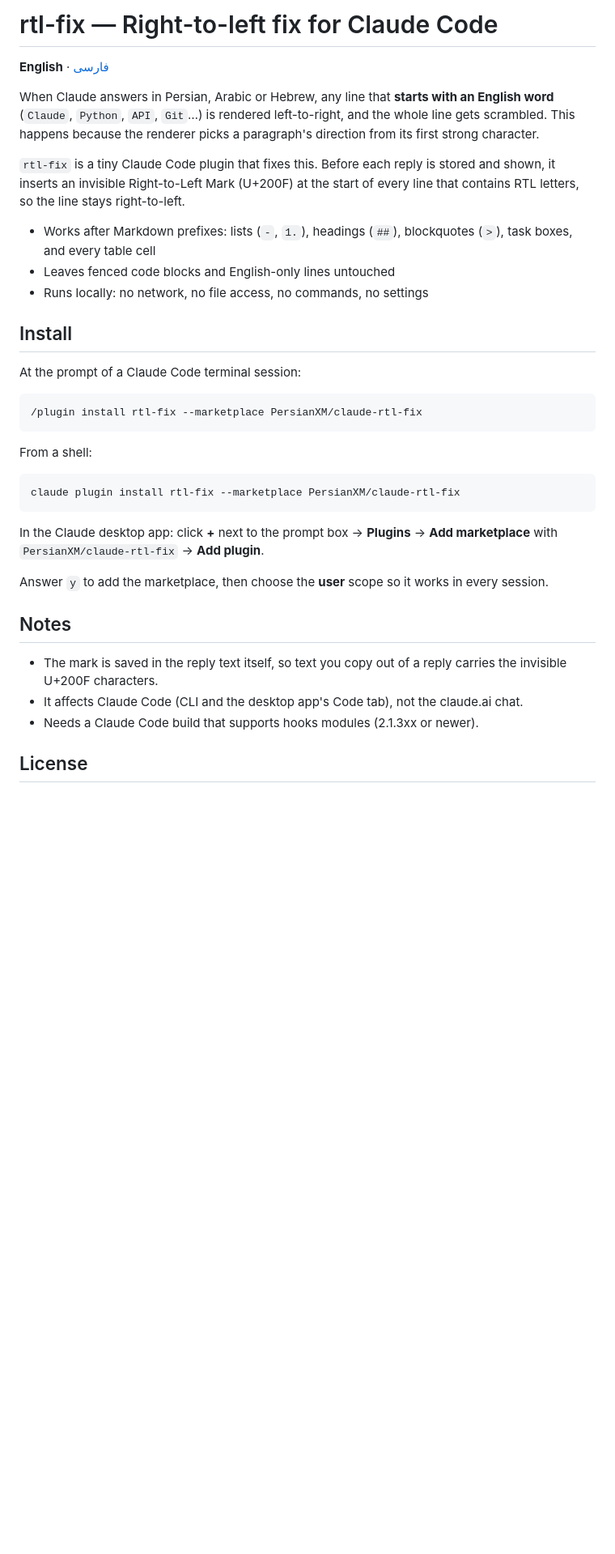
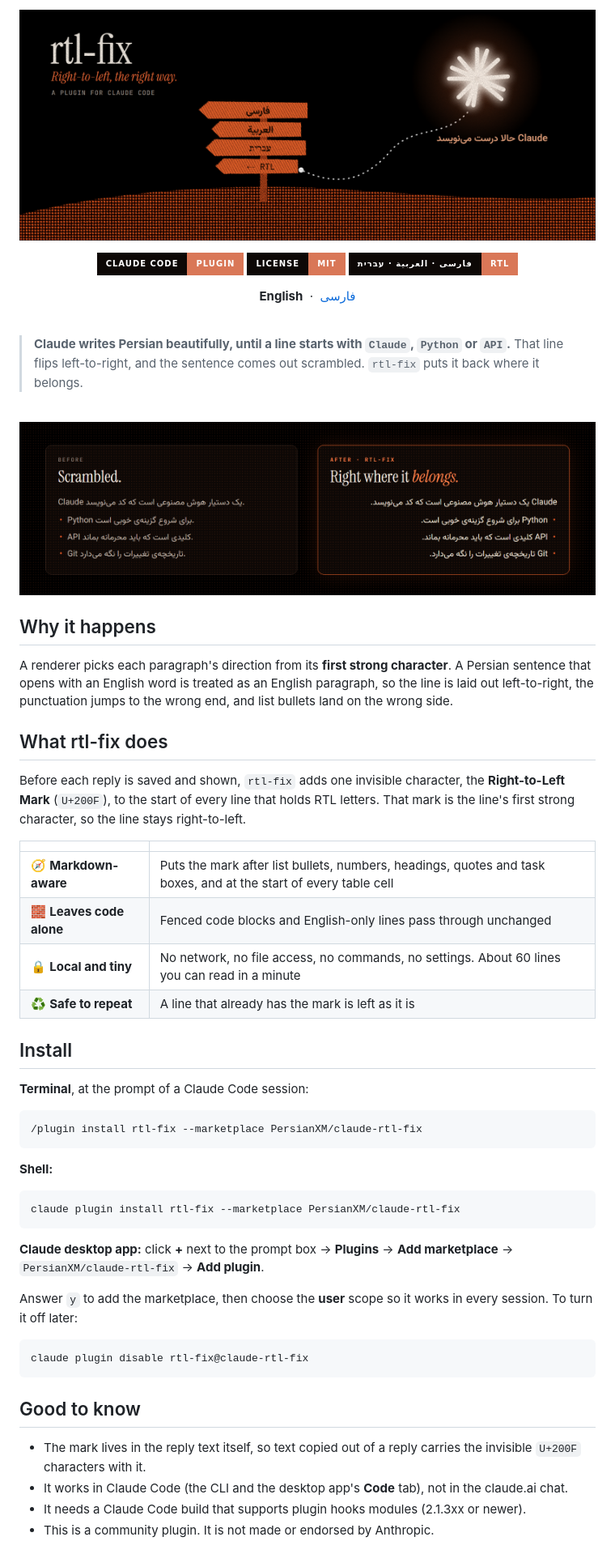
Before and after one commit to PersianXM/claude-rtl-fix, a Markdown page: README.md, the part around one of its changes. Shown at 81% size. Drawn GitHub-style; pictures changed too: assets/compare.png (added), assets/hero.png (added); badges without logos; blank space fills up the shorter version.

Commit message:
Redesign README with hero art and before/after image

````diff
--- a/README.md
+++ b/README.md
@@ -1,38 +1,70 @@
-# rtl-fix — Right-to-left fix for Claude Code
+<p align="center">
+  <img src="assets/hero.png" alt="rtl-fix: a signpost whose every plank points left, toward Persian, Arabic and Hebrew, with a glowing spark at the end of the road" width="100%">
+</p>
 
-**English** · [فارسی](#فارسی)
+<p align="center">
+  <a href="#install"><img src="https://img.shields.io/badge/Claude_Code-plugin-D97757?style=for-the-badge&labelColor=0d0806" alt="Claude Code plugin"></a>
+  <a href="LICENSE"><img src="https://img.shields.io/badge/license-MIT-D97757?style=for-the-badge&labelColor=0d0806" alt="MIT license"></a>
+  <img src="https://img.shields.io/badge/فارسی_·_العربية_·_עברית-RTL-D97757?style=for-the-badge&labelColor=0d0806" alt="Persian, Arabic, Hebrew">
+</p>
 
-When Claude answers in Persian, Arabic or Hebrew, any line that **starts with an English word** (`Claude`, `Python`, `API`, `Git`…) is rendered left-to-right, and the whole line gets scrambled. This happens because the renderer picks a paragraph's direction from its first strong character.
+<p align="center">
+  <b>English</b> &nbsp;·&nbsp; <a href="#فارسی">فارسی</a>
+</p>
 
-`rtl-fix` is a tiny Claude Code plugin that fixes this. Before each reply is stored and shown, it inserts an invisible Right-to-Left Mark (U+200F) at the start of every line that contains RTL letters, so the line stays right-to-left.
+<br>
 
-- Works after Markdown prefixes: lists (`-`, `1.`), headings (`##`), blockquotes (`>`), task boxes, and every table cell
-- Leaves fenced code blocks and English-only lines untouched
-- Runs locally: no network, no file access, no commands, no settings
+> **Claude writes Persian beautifully, until a line starts with `Claude`, `Python` or `API`.**
+> That line flips left-to-right, and the sentence comes out scrambled.
+> `rtl-fix` puts it back where it belongs.
+
+<br>
+
+<p align="center">
+  <img src="assets/compare.png" alt="Before: Persian lines that start with an English word render left-to-right and scrambled. After rtl-fix: the same lines read right-to-left." width="100%">
+</p>
+
+## Why it happens
+
+A renderer picks each paragraph's direction from its **first strong character**. A Persian sentence that opens with an English word is treated as an English paragraph, so the line is laid out left-to-right, the punctuation jumps to the wrong end, and list bullets land on the wrong side.
+
+## What rtl-fix does
+
+Before each reply is saved and shown, `rtl-fix` adds one invisible character, the **Right-to-Left Mark** (`U+200F`), to the start of every line that holds RTL letters. That mark is the line's first strong character, so the line stays right-to-left.
+
+|  |  |
+| --- | --- |
+| 🧭 **Markdown-aware** | Puts the mark after list bullets, numbers, headings, quotes and task boxes, and at the start of every table cell |
+| 🧱 **Leaves code alone** | Fenced code blocks and English-only lines pass through unchanged |
+| 🔒 **Local and tiny** | No network, no file access, no commands, no settings. About 60 lines you can read in a minute |
+| ♻️ **Safe to repeat** | A line that already has the mark is left as it is |
 
 ## Install
 
-At the prompt of a Claude Code terminal session:
+**Terminal**, at the prompt of a Claude Code session:
 
 ```
 /plugin install rtl-fix --marketplace PersianXM/claude-rtl-fix
 ```
 
-From a shell:
+**Shell:**
 
 ```bash
 claude plugin install rtl-fix --marketplace PersianXM/claude-rtl-fix
 ```
 
-In the Claude desktop app: click **+** next to the prompt box → **Plugins** → **Add marketplace** with `PersianXM/claude-rtl-fix` → **Add plugin**.
+**Claude desktop app:** click **+** next to the prompt box → **Plugins** → **Add marketplace** → `PersianXM/claude-rtl-fix` → **Add plugin**.
 
-Answer `y` to add the marketplace, then choose the **user** scope so it works in every session.
+Answer `y` to add the marketplace, then choose the **user** scope so it works in every session. To turn it off later:
 
-## Notes
+```bash
+claude plugin disable rtl-fix@claude-rtl-fix
+```
 
-- The mark is saved in the reply text itself, so text you copy out of a reply carries the invisible U+200F characters.
-- It affects Claude Code (CLI and the desktop app's Code tab), not the claude.ai chat.
-- Needs a Claude Code build that supports hooks modules (2.1.3xx or newer).
+## Good to know
 
-## License
+- The mark lives in the reply text itself, so text copied out of a reply carries the invisible `U+200F` characters with it.
+- It works in Claude Code (the CLI and the desktop app's **Code** tab), not in the claude.ai chat.
+- It needs a Claude Code build that supports plugin hooks modules (2.1.3xx or newer).
+- This is a community plugin. It is not made or endorsed by Anthropic.
 
````
Also changed, not shown: other parts of README.md (+28 -8 lines).
